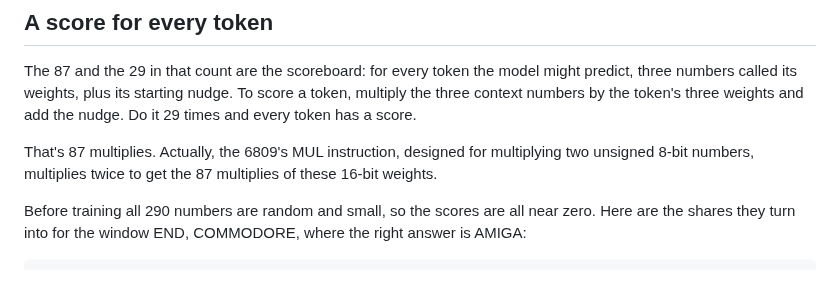
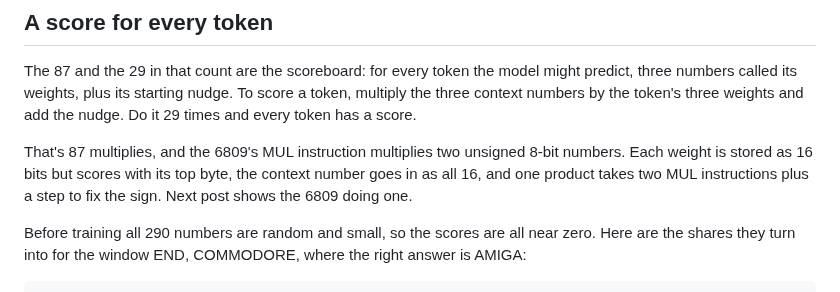
Before and after one commit to svetzal/coco-llm, a Markdown page: presentation/posts/02-where-the-numbers-live.md, the part around the change. Drawn GitHub-style.

Commit message:
presentation: post 2 says what one multiply is on the 6809
Co-Authored-By: Claude Fable 5.1 <noreply@anthropic.com>
Claude-Session-Id: 4357d8c4-2d07-4eca-b1c8-58cc22a0a7d2

```diff
--- a/presentation/posts/02-where-the-numbers-live.md
+++ b/presentation/posts/02-where-the-numbers-live.md
@@ -98,7 +98,7 @@ I enjoy using this old hardware because I think it's easy to become wasteful the
 
 The 87 and the 29 in that count are the scoreboard: for every token the model might predict, three numbers called its weights, plus its starting nudge. To score a token, multiply the three context numbers by the token's three weights and add the nudge. Do it 29 times and every token has a score.
 
-That's 87 multiplies. Actually, the 6809's MUL instruction, designed for multiplying two unsigned 8-bit numbers, multiplies twice to get the 87 multiplies of these 16-bit weights.
+That's 87 multiplies, and the 6809's MUL instruction multiplies two unsigned 8-bit numbers. Each weight is stored as 16 bits but scores with its top byte, the context number goes in as all 16, and one product takes two MUL instructions plus a step to fix the sign. Next post shows the 6809 doing one.
 
 Before training all 290 numbers are random and small, so the scores are all near zero. Here are the shares they turn into for the window END, COMMODORE, where the right answer is AMIGA:
 
```
